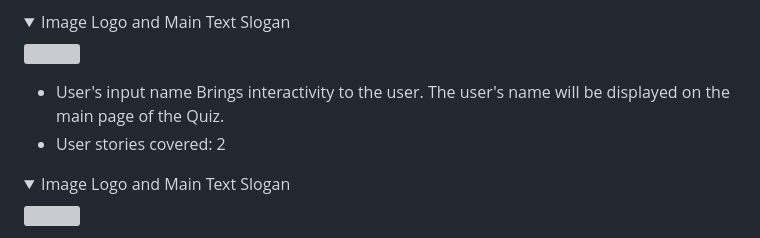
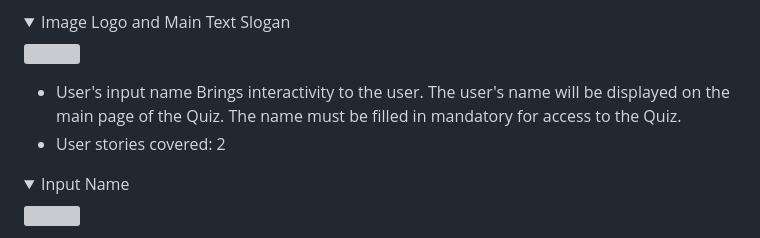
Before and after one commit to MarioLFB/P2CodeInstitute, a Markdown page: README.md, the part around one of its changes. Drawn GitHub-style; folded sections open; grey boxes are pictures that could not be loaded.

Commit message:
Add mandatory name field for Quiz access

```diff
--- a/README.md
+++ b/README.md
@@ -147,7 +147,8 @@ The Logo is the first thing visible when accessing the Cover Page, providing vis
 
 - User's input name
 Brings interactivity to the user. The user's name will be displayed on the main page of the Quiz.
+The name must be filled in mandatory for access to the Quiz.
 - User stories covered: 2
-<details><summary>Image Logo and Main Text Slogan</summary>
+<details><summary>Input Name</summary>
 <img src="docs\features\input_username.png">
 </details>
```
Also changed, not shown: other parts of README.md (+3 -0 lines).
